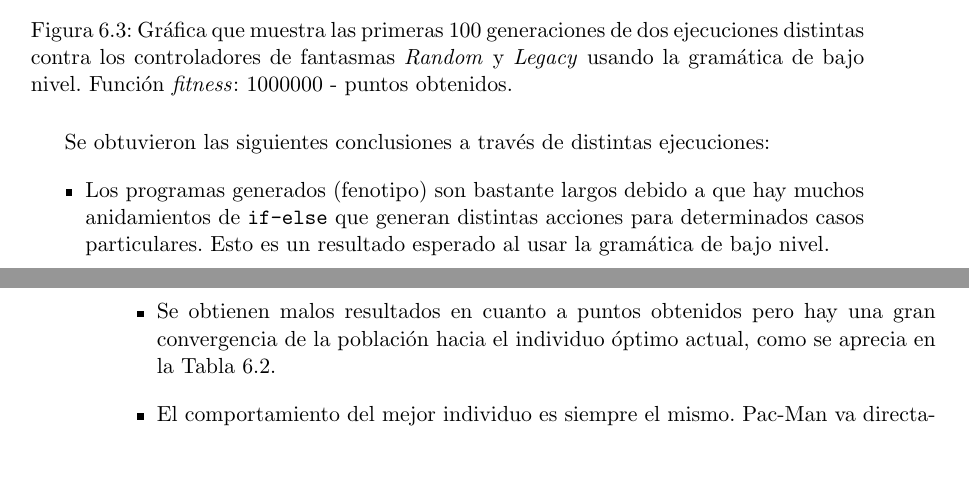
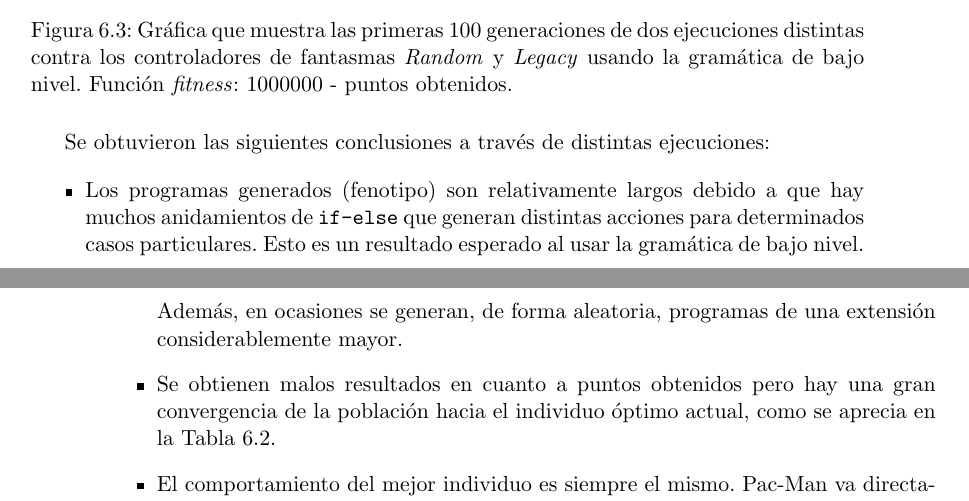
Before and after one commit to hecoding/Pac-Man, a LaTeX thesis (main.tex, which reads capitulos/bots_basados_en_arboles_de_decision.tex): two parts of pages 57 and 58 of 115, joined at a grey line, cut so that both start at the same text, the shorter picture padded with empty space. Compiled offline with pdfLaTeX.

Commit message:
fix huge tree

```diff
--- a/capitulos/bots_basados_en_arboles_de_decision.tex
+++ b/capitulos/bots_basados_en_arboles_de_decision.tex
@@ -174,7 +174,7 @@ Los resultados de estos operadores de obtención del estado del juego se compara
 
 Se obtuvieron las siguientes conclusiones a través de distintas ejecuciones:
 \begin{itemize}
-\item Los programas generados (fenotipo) son bastante largos debido a que hay muchos anidamientos de \texttt{if-else} que generan distintas acciones para determinados casos particulares. Esto es un resultado esperado al usar la gramática de bajo nivel.
+\item Los programas generados (fenotipo) son relativamente largos debido a que hay muchos anidamientos de \texttt{if-else} que generan distintas acciones para determinados casos particulares. Esto es un resultado esperado al usar la gramática de bajo nivel. Además, en ocasiones se generan, de forma aleatoria, programas de una extensión considerablemente mayor.
 
 \item Se obtienen malos resultados en cuanto a puntos obtenidos pero hay una gran convergencia de la población hacia el individuo óptimo actual, como se aprecia en la Tabla~\ref{table:single_obj_low}.
 
```
